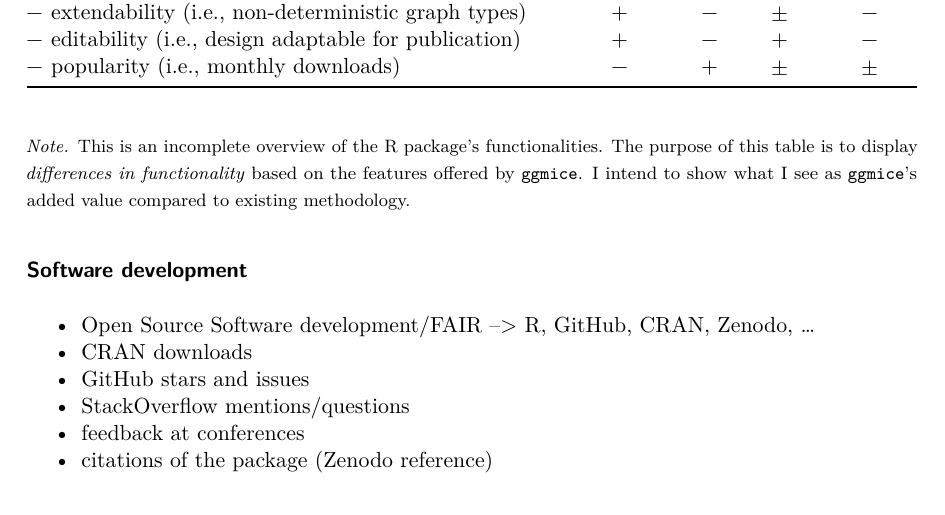
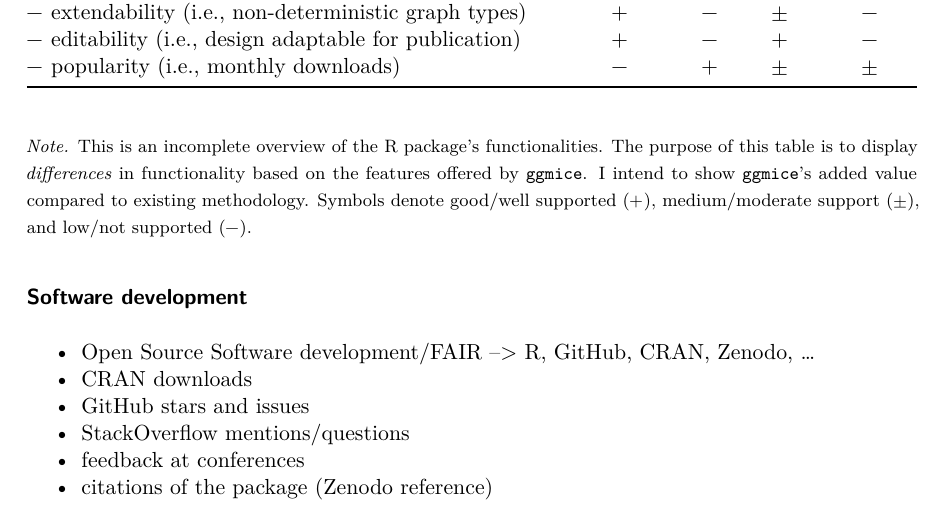
Before and after one commit to hanneoberman/dissertation, a Quarto document (dissertation.qmd): part of page 26 of 37, cut so that both start at the same text. The pictures show the output file dissertation.pdf that the author committed with the source.

Commit message:
table note

```diff
--- a/dissertation.qmd
+++ b/dissertation.qmd
@@ -1227,7 +1227,7 @@ knitr::kable(packages, col.names = c("", names(packages)[-1]))
 
 <!-- only includes functionality that `ggmice` offers Only differences in functionality in R packages for visualizing incomplete and imputed data  of explain the purpose of the table: I'm both player and referee. I've got skin in the game, but I made the rubric. Someone else might evaluate/value different aspects. also, these are only diffs. the table does not include things that all packages can. -->
 
-`\fignote{This is an incomplete overview of the R package's functionalities. The purpose of this table is to display \textit{differences in functionality} based on the features offered by \texttt{ggmice}. I intend to show what I see as \texttt{ggmice}'s added value compared to existing methodology.}`{=latex}
+`\fignote{This is an incomplete overview of the R package's functionalities. The purpose of this table is to display \textit{differences} in functionality based on the features offered by \texttt{ggmice}. I intend to show \texttt{ggmice}'s added value compared to existing methodology. Symbols denote good/well supported ($+$), medium/moderate support ($\pm$), and low/not supported ($-$). }`{=latex}
 
 :::
 
```
Also changed, not shown: dissertation.pdf.
